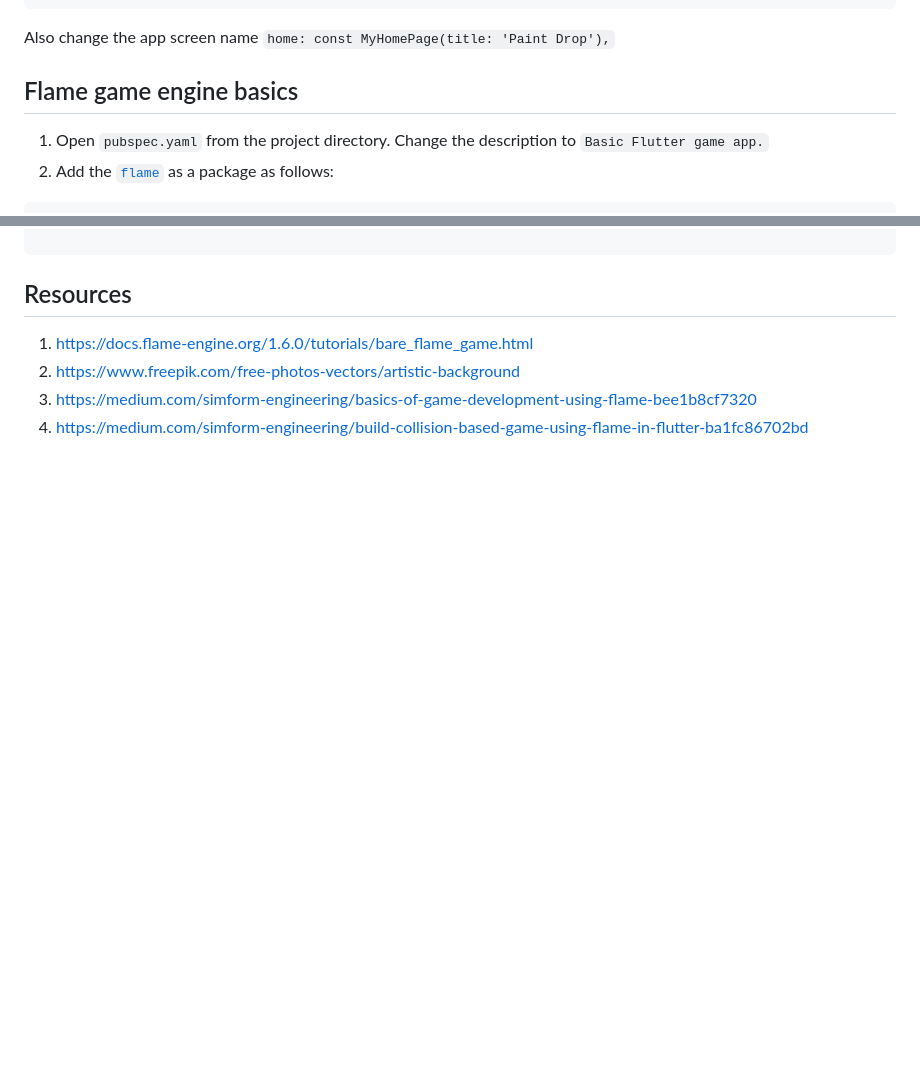
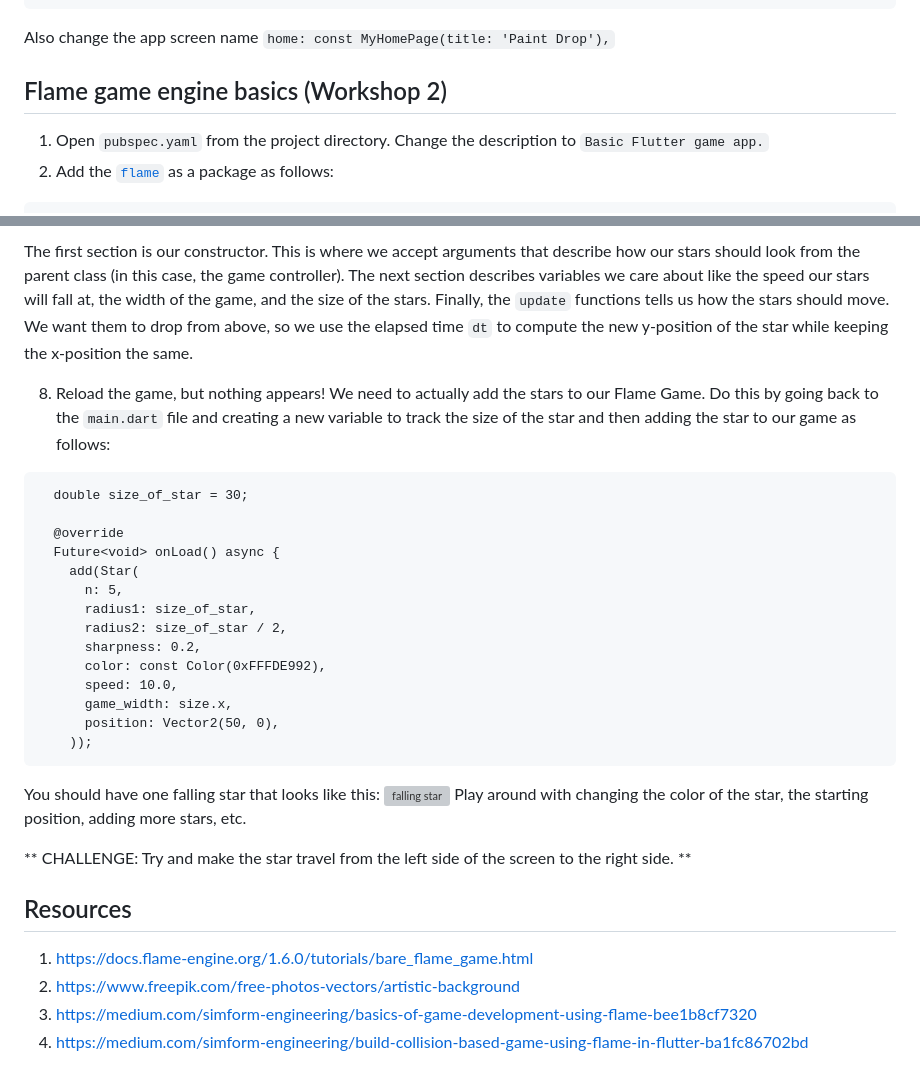
Before and after one commit to ceh-2000/paint_drop, a Markdown page: README.md, 2 parts joined by grey strips. Drawn GitHub-style; blank space fills up the shorter version; grey boxes are pictures that could not be loaded.

````diff
--- a/README.md
+++ b/README.md
@@ -40,7 +40,7 @@ Note: The first time you run your app on an iOS device, you need to do it throug
 ```
 Also change the app screen name `home: const MyHomePage(title: 'Paint Drop'),`
 
-## Flame game engine basics
+## Flame game engine basics (Workshop 2)
 1. Open `pubspec.yaml` from the project directory. Change the description to `Basic Flutter game app.`
 2. Add the [`flame`](https://pub.dev/packages/flame) as a package as follows:
 ```
@@ -94,4 +148,29 @@ These are the necessary `flame` and math packages we need to create the stars th
 ```
+The first section is our constructor. This is where we accept arguments that describe how our stars should look from the parent class (in this case, the game controller). The next section describes variables we care about like the speed our stars will fall at, the width of the game, and the size of the stars. Finally, the `update` functions tells us how the stars should move. We want them to drop from above, so we use the elapsed time `dt` to compute the new y-position of the star while keeping the x-position the same.
+
+8. Reload the game, but nothing appears! We need to actually add the stars to our Flame Game. Do this by going back to the `main.dart` file and creating a new variable to track the size of the star and then adding the star to our game as follows:
+```
+  double size_of_star = 30;
+
+  @override
+  Future<void> onLoad() async {
+    add(Star(
+      n: 5,
+      radius1: size_of_star,
+      radius2: size_of_star / 2,
+      sharpness: 0.2,
+      color: const Color(0xFFFDE992),
+      speed: 10.0,
+      game_width: size.x,
+      position: Vector2(50, 0),
+    ));
+```
+You should have one falling star that looks like this:
+<img width="300" alt="falling star" src="https://user-images.githubusercontent.com/34041975/217389417-27cb8be4-dc5f-4960-b366-a8ffb9dc8827.png">
+Play around with changing the color of the star, the starting position, adding more stars, etc.
+
+** CHALLENGE: Try and make the star travel from the left side of the screen to the right side. **
+
 
 
 ## Resources
````
Also changed, not shown: other parts of README.md (+57 -3 lines).
